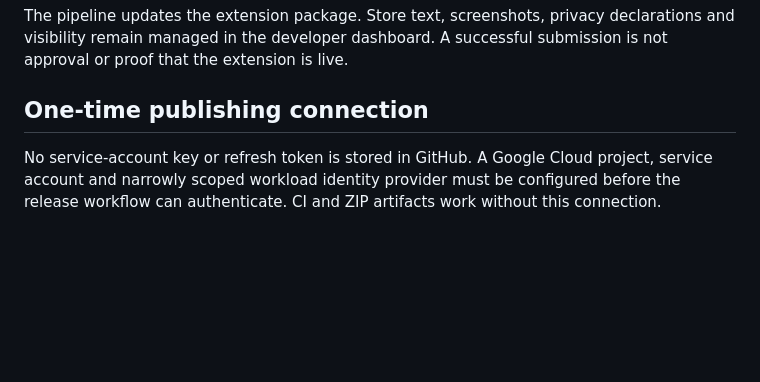
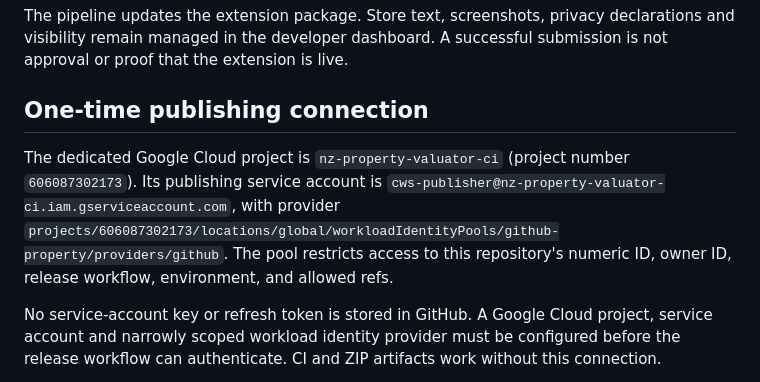
Before and after one commit to reporkey/nz-property-valuator, a Markdown page: docs/releases.md, the part around the change. GitHub-like rendering; blank space fills up the shorter version.

Commit message:
docs: record dedicated Google Cloud publishing identity

```diff
--- a/docs/releases.md
+++ b/docs/releases.md
@@ -7,6 +7,8 @@
 The pipeline updates the extension package. Store text, screenshots, privacy declarations and visibility remain managed in the developer dashboard. A successful submission is not approval or proof that the extension is live.
 
 ## One-time publishing connection
+
+The dedicated Google Cloud project is `nz-property-valuator-ci` (project number `606087302173`). Its publishing service account is `cws-publisher@nz-property-valuator-ci.iam.gserviceaccount.com`, with provider `projects/606087302173/locations/global/workloadIdentityPools/github-property/providers/github`. The pool restricts access to this repository's numeric ID, owner ID, release workflow, environment, and allowed refs.
 
 No service-account key or refresh token is stored in GitHub. A Google Cloud project, service account and narrowly scoped workload identity provider must be configured before the release workflow can authenticate. CI and ZIP artifacts work without this connection.
 
```
